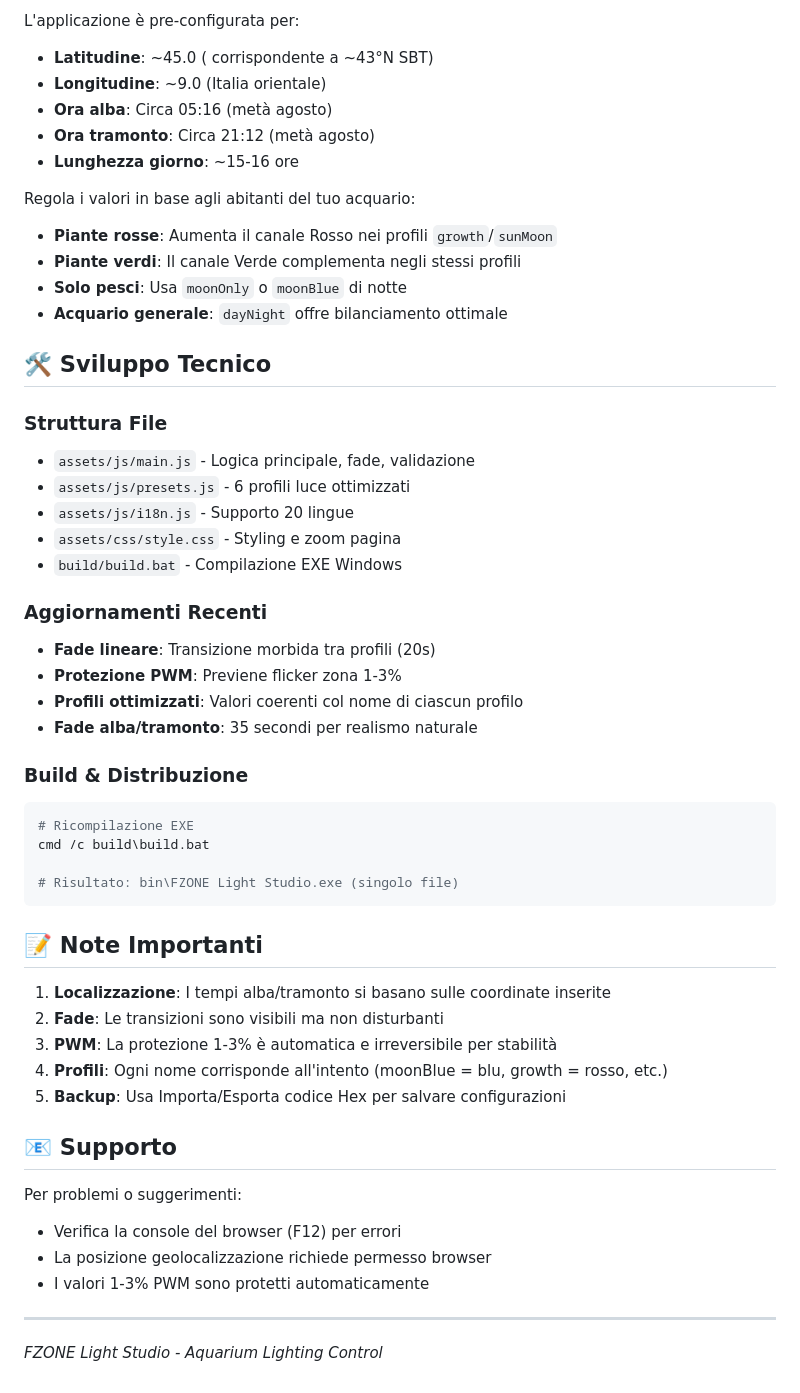
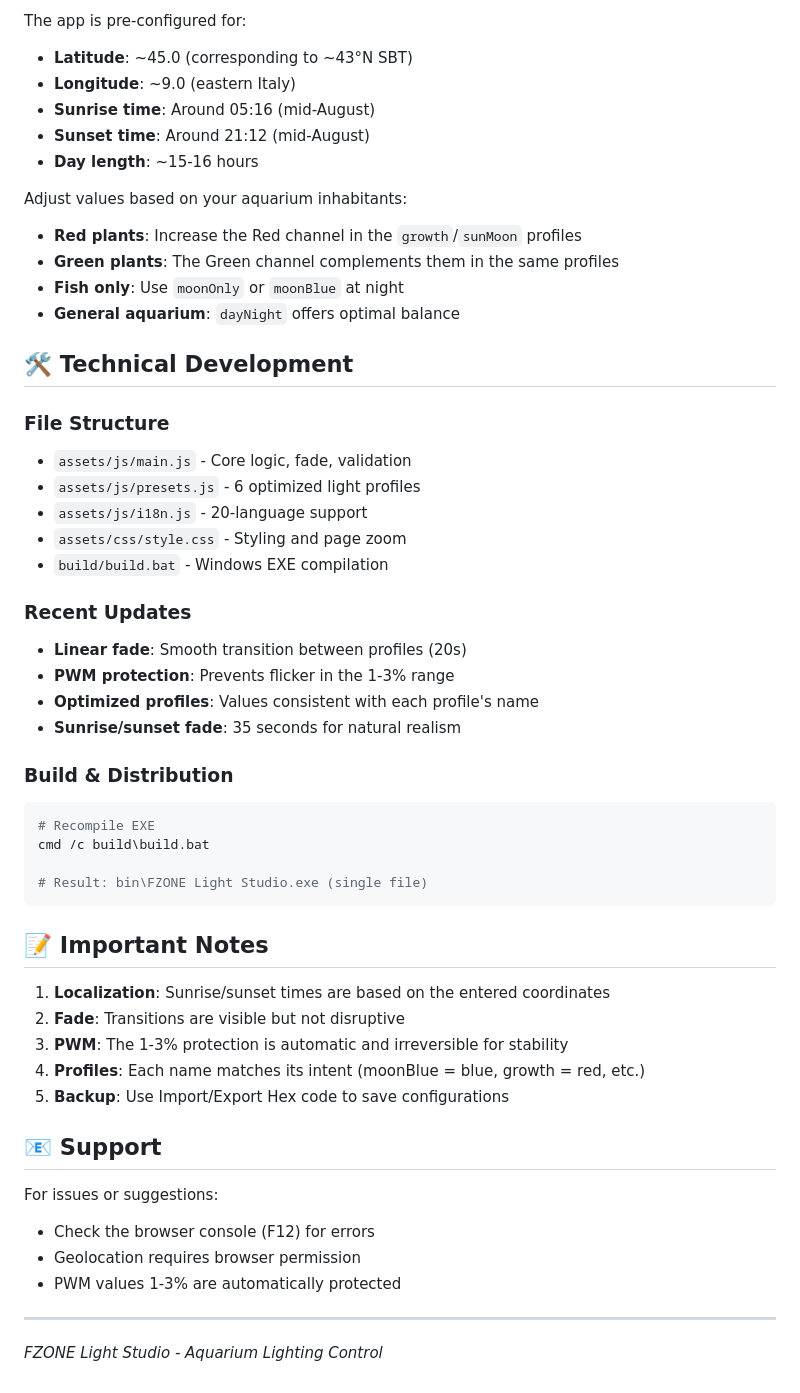
Before and after one commit to ByteStalker00/FZONE-Light-Studio, a Markdown page: README.md, the part around one of its changes. Drawn GitHub-style.

Commit message:
Translate README to English

````diff
--- a/README.md
+++ b/README.md
@@ -136,54 +136,54 @@ Applicazione desktop per il controllo intelligente dell'illuminazione degli acqu
 
-L'applicazione è pre-configurata per:
-- **Latitudine**: ~45.0 ( corrispondente a ~43°N SBT)
-- **Longitudine**: ~9.0 (Italia orientale)
-- **Ora alba**: Circa 05:16 (metà agosto)
-- **Ora tramonto**: Circa 21:12 (metà agosto)
-- **Lunghezza giorno**: ~15-16 ore
+The app is pre-configured for:
+- **Latitude**: ~45.0 (corresponding to ~43°N SBT)
+- **Longitude**: ~9.0 (eastern Italy)
+- **Sunrise time**: Around 05:16 (mid-August)
+- **Sunset time**: Around 21:12 (mid-August)
+- **Day length**: ~15-16 hours
 
-Regola i valori in base agli abitanti del tuo acquario:
-- **Piante rosse**: Aumenta il canale Rosso nei profili `growth`/`sunMoon`
-- **Piante verdi**: Il canale Verde complementa negli stessi profili
-- **Solo pesci**: Usa `moonOnly` o `moonBlue` di notte
-- **Acquario generale**: `dayNight` offre bilanciamento ottimale
+Adjust values based on your aquarium inhabitants:
+- **Red plants**: Increase the Red channel in the `growth`/`sunMoon` profiles
+- **Green plants**: The Green channel complements them in the same profiles
+- **Fish only**: Use `moonOnly` or `moonBlue` at night
+- **General aquarium**: `dayNight` offers optimal balance
 
-## 🛠️ Sviluppo Tecnico
+## 🛠️ Technical Development
 
-### Struttura File
-- `assets/js/main.js` - Logica principale, fade, validazione
-- `assets/js/presets.js` - 6 profili luce ottimizzati
-- `assets/js/i18n.js` - Supporto 20 lingue
-- `assets/css/style.css` - Styling e zoom pagina
-- `build/build.bat` - Compilazione EXE Windows
+### File Structure
+- `assets/js/main.js` - Core logic, fade, validation
+- `assets/js/presets.js` - 6 optimized light profiles
+- `assets/js/i18n.js` - 20-language support
+- `assets/css/style.css` - Styling and page zoom
+- `build/build.bat` - Windows EXE compilation
 
-### Aggiornamenti Recenti
-- **Fade lineare**: Transizione morbida tra profili (20s)
-- **Protezione PWM**: Previene flicker zona 1-3%
-- **Profili ottimizzati**: Valori coerenti col nome di ciascun profilo
-- **Fade alba/tramonto**: 35 secondi per realismo naturale
+### Recent Updates
+- **Linear fade**: Smooth transition between profiles (20s)
+- **PWM protection**: Prevents flicker in the 1-3% range
+- **Optimized profiles**: Values consistent with each profile's name
+- **Sunrise/sunset fade**: 35 seconds for natural realism
 
-### Build & Distribuzione
+### Build & Distribution
 ```bash
-# Ricompilazione EXE
+# Recompile EXE
 cmd /c build\build.bat
 
-# Risultato: bin\FZONE Light Studio.exe (singolo file)
+# Result: bin\FZONE Light Studio.exe (single file)
 ```
 
-## 📝 Note Importanti
+## 📝 Important Notes
 
-1. **Localizzazione**: I tempi alba/tramonto si basano sulle coordinate inserite
-2. **Fade**: Le transizioni sono visibili ma non disturbanti
-3. **PWM**: La protezione 1-3% è automatica e irreversibile per stabilità
-4. **Profili**: Ogni nome corrisponde all'intento (moonBlue = blu, growth = rosso, etc.)
-5. **Backup**: Usa Importa/Esporta codice Hex per salvare configurazioni
+1. **Localization**: Sunrise/sunset times are based on the entered coordinates
+2. **Fade**: Transitions are visible but not disruptive
+3. **PWM**: The 1-3% protection is automatic and irreversible for stability
+4. **Profiles**: Each name matches its intent (moonBlue = blue, growth = red, etc.)
+5. **Backup**: Use Import/Export Hex code to save configurations
 
-## 📧 Supporto
+## 📧 Support
 
-Per problemi o suggerimenti:
-- Verifica la console del browser (F12) per errori
-- La posizione geolocalizzazione richiede permesso browser
-- I valori 1-3% PWM sono protetti automaticamente
+For issues or suggestions:
+- Check the browser console (F12) for errors
+- Geolocation requires browser permission
+- PWM values 1-3% are automatically protected
 
 ---
 *FZONE Light Studio - Aquarium Lighting Control*
````
Also changed, not shown: other parts of README.md (+111 -111 lines).
